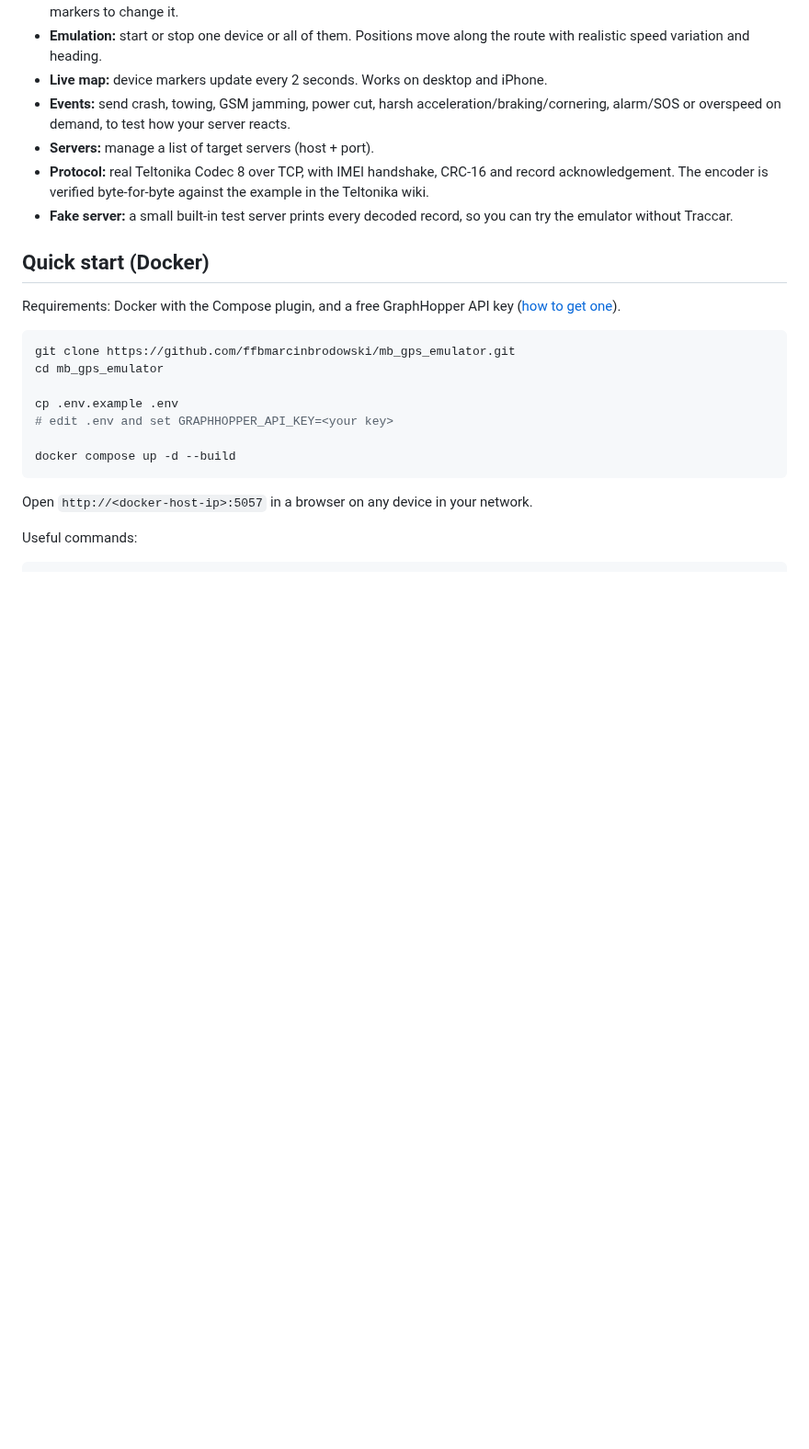
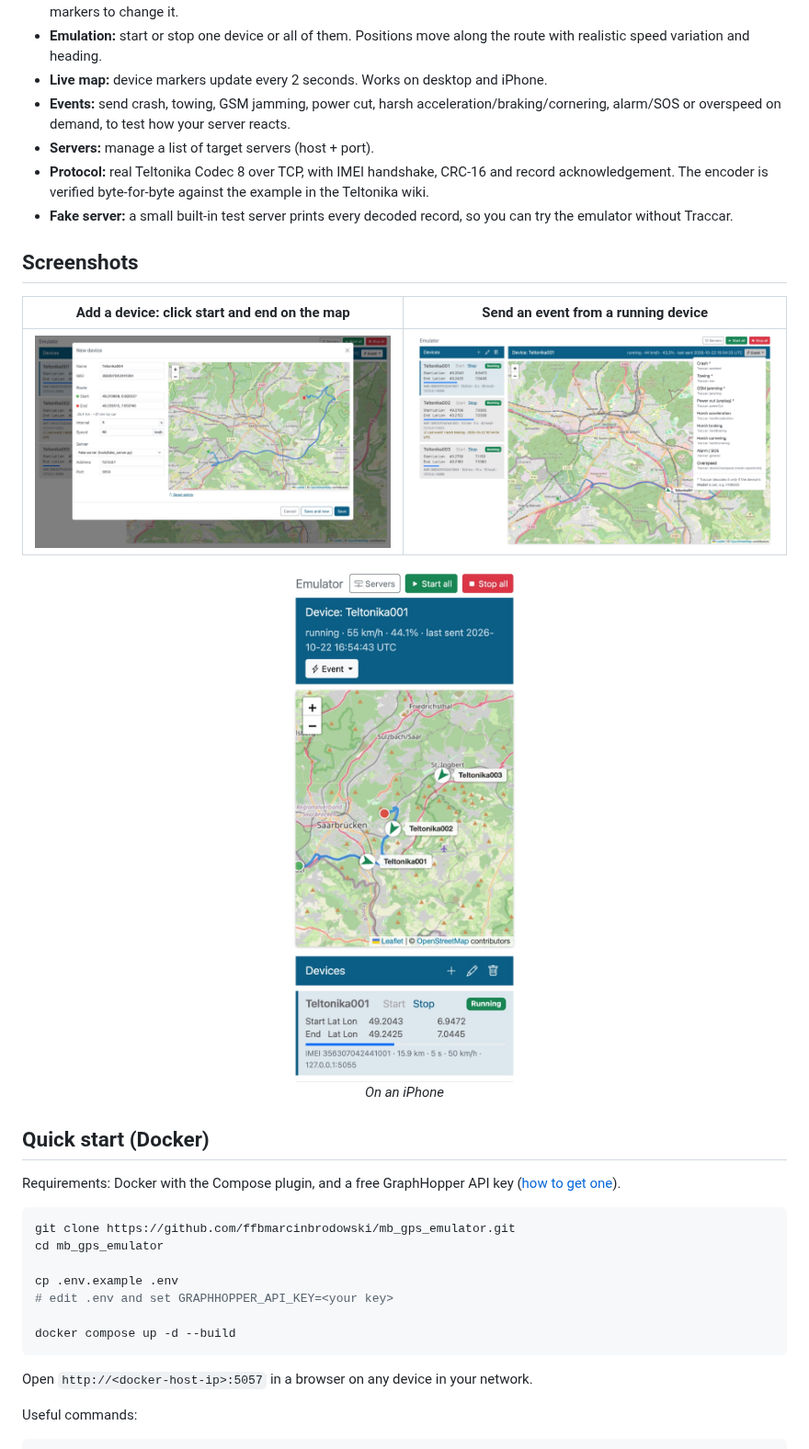
Before and after one commit to ffbmarcinbrodowski/mb_gps_emulator, a Markdown page: README.md, the part around one of its changes. Shown at 92% size. GitHub-like rendering; pictures changed too: docs/screenshots/add-device.jpg (added), docs/screenshots/events.jpg (added), docs/screenshots/iphone.jpg (added); blank space fills up the shorter version.

Commit message:
Add screenshots to README
Main window, add-device dialog, event menu and iPhone view.

Co-Authored-By: Claude Opus 5.5 <noreply@anthropic.com>

```diff
--- a/README.md
+++ b/README.md
@@ -19,6 +21,17 @@ Built to test GPS tracking servers, alarms and notifications without real hardwa
 - **Servers:** manage a list of target servers (host + port).
 - **Protocol:** real Teltonika Codec 8 over TCP, with IMEI handshake, CRC-16 and record acknowledgement. The encoder is verified byte-for-byte against the example in the Teltonika wiki.
 - **Fake server:** a small built-in test server prints every decoded record, so you can try the emulator without Traccar.
+
+## Screenshots
+
+| Add a device: click start and end on the map | Send an event from a running device |
+|---|---|
+| ![Add device dialog with a generated route](docs/screenshots/add-device.jpg) | ![Event menu](docs/screenshots/events.jpg) |
+
+<p align="center">
+  <img src="docs/screenshots/iphone.jpg" alt="Emulator on an iPhone" width="300"><br>
+  <em>On an iPhone</em>
+</p>
 
 ## Quick start (Docker)
 
```
Also changed, not shown: other parts of README.md (+2 -0 lines), docs/screenshots/main.jpg (added).
